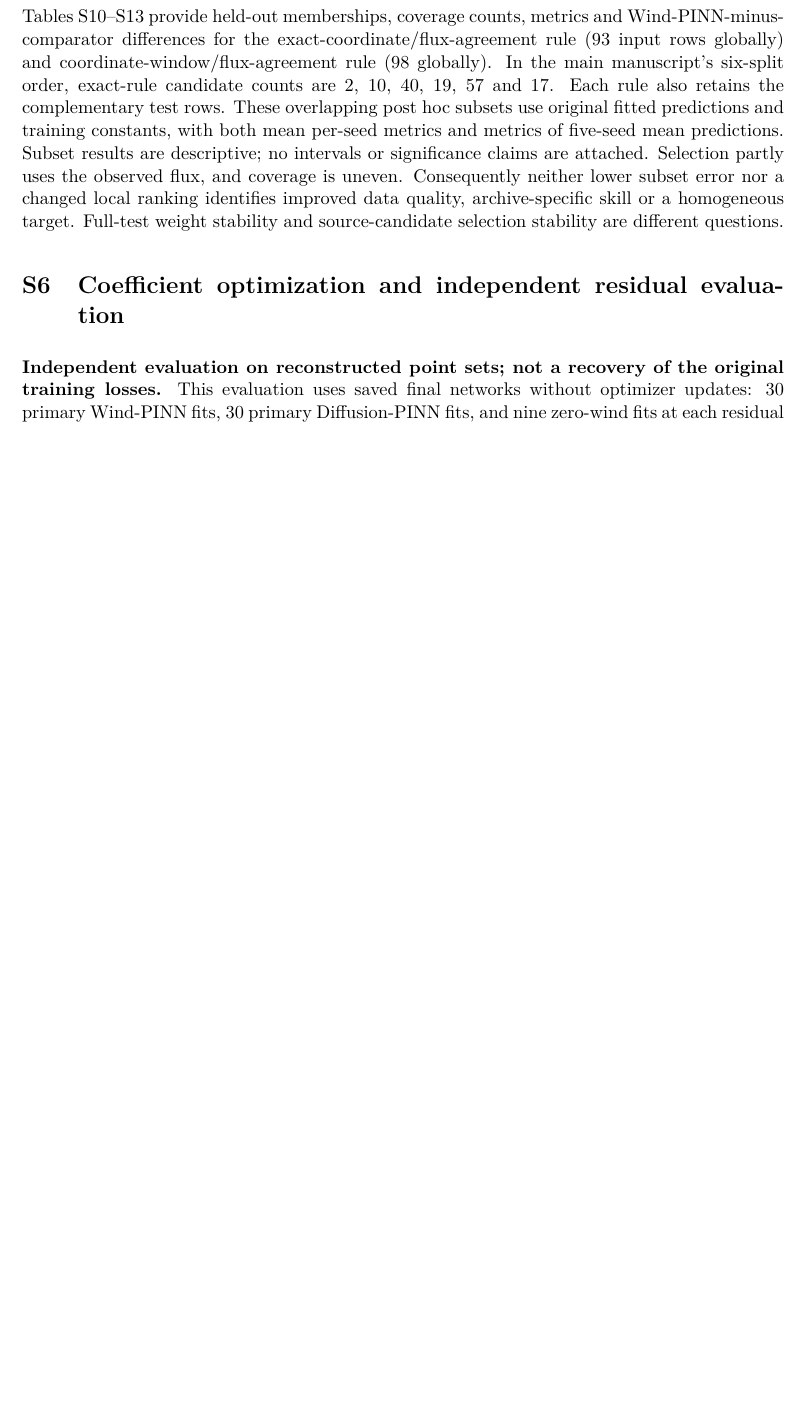
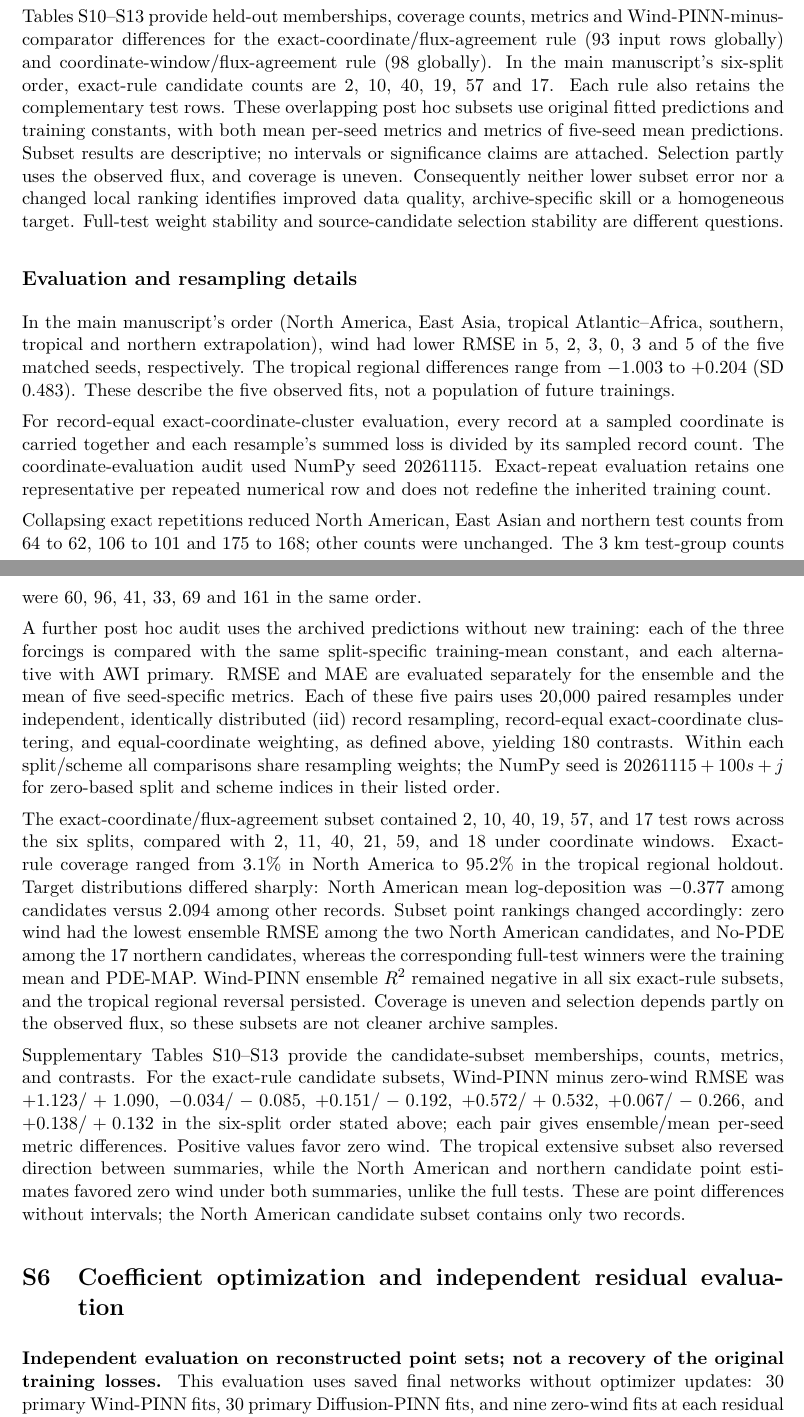
Before and after one commit to zchemperor/pinn_dust_repository, a LaTeX document (manuscript/supplementary_methods.tex): part of page 4 of 7 before the commit and two parts of pages 4 and 5 of 8 after it, the two joined at a grey line, cut so that both start at the same text, the shorter picture padded with empty space. Compiled offline with pdfLaTeX.

Commit message:
Add files via upload

```diff
--- a/manuscript/supplementary_methods.tex
+++ b/manuscript/supplementary_methods.tex
@@ -72,6 +72,20 @@ The main manuscript defines record-equal coordinate-cluster and coordinate-equal
 
 Tables S10--S13 provide held-out memberships, coverage counts, metrics and Wind-PINN-minus-comparator differences for the exact-coordinate/flux-agreement rule (93 input rows globally) and coordinate-window/flux-agreement rule (98 globally). In the main manuscript's six-split order, exact-rule candidate counts are 2, 10, 40, 19, 57 and 17. Each rule also retains the complementary test rows. These overlapping post hoc subsets use original fitted predictions and training constants, with both mean per-seed metrics and metrics of five-seed mean predictions. Subset results are descriptive; no intervals or significance claims are attached. Selection partly uses the observed flux, and coverage is uneven. Consequently neither lower subset error nor a changed local ranking identifies improved data quality, archive-specific skill or a homogeneous target. Full-test weight stability and source-candidate selection stability are different questions.
 
+
+\subsection*{Evaluation and resampling details}
+In the main manuscript's order (North America, East Asia, tropical Atlantic--Africa, southern, tropical and northern extrapolation), wind had lower RMSE in 5, 2, 3, 0, 3 and 5 of the five matched seeds, respectively. The tropical regional differences range from $-1.003$ to $+0.204$ (SD 0.483). These describe the five observed fits, not a population of future trainings.
+
+For record-equal exact-coordinate-cluster evaluation, every record at a sampled coordinate is carried together and each resample's summed loss is divided by its sampled record count. The coordinate-evaluation audit used NumPy seed 20261115. Exact-repeat evaluation retains one representative per repeated numerical row and does not redefine the inherited training count.
+
+Collapsing exact repetitions reduced North American, East Asian and northern test counts from 64 to 62, 106 to 101 and 175 to 168; other counts were unchanged. The 3 km test-group counts were 60, 96, 41, 33, 69 and 161 in the same order.
+
+A further post hoc audit uses the archived predictions without new training: each of the three forcings is compared with the same split-specific training-mean constant, and each alternative with AWI primary. RMSE and MAE are evaluated separately for the ensemble and the mean of five seed-specific metrics. Each of these five pairs uses 20,000 paired resamples under independent, identically distributed (iid) record resampling, record-equal exact-coordinate clustering, and equal-coordinate weighting, as defined above, yielding 180 contrasts. Within each split/scheme all comparisons share resampling weights; the NumPy seed is $20261115+100s+j$ for zero-based split and scheme indices in their listed order.
+
+The exact-coordinate/flux-agreement subset contained 2, 10, 40, 19, 57, and 17 test rows across the six splits, compared with 2, 11, 40, 21, 59, and 18 under coordinate windows. Exact-rule coverage ranged from 3.1\% in North America to 95.2\% in the tropical regional holdout. Target distributions differed sharply: North American mean log-deposition was $-0.377$ among candidates versus $2.094$ among other records. Subset point rankings changed accordingly: zero wind had the lowest ensemble RMSE among the two North American candidates, and No-PDE among the 17 northern candidates, whereas the corresponding full-test winners were the training mean and PDE-MAP. Wind-PINN ensemble $R^2$ remained negative in all six exact-rule subsets, and the tropical regional reversal persisted. Coverage is uneven and selection depends partly on the observed flux, so these subsets are not cleaner archive samples.
+
+Supplementary Tables S10--S13 provide the candidate-subset memberships, counts, metrics, and contrasts. For the exact-rule candidate subsets, Wind-PINN minus zero-wind RMSE was $+1.123/+1.090$, $-0.034/-0.085$, $+0.151/-0.192$, $+0.572/+0.532$, $+0.067/-0.266$, and $+0.138/+0.132$ in the six-split order stated above; each pair gives ensemble/mean per-seed metric differences. Positive values favor zero wind. The tropical extensive subset also reversed direction between summaries, while the North American and northern candidate point estimates favored zero wind under both summaries, unlike the full tests. These are point differences without intervals; the North American candidate subset contains only two records.
+
 \section{Coefficient optimization and independent residual evaluation}
 \label{sec:coefficient-evaluation}
 \textbf{Independent evaluation on reconstructed point sets; not a recovery of the original training losses.} This evaluation uses saved final networks without optimizer updates: 30 primary Wind-PINN fits, 30 primary Diffusion-PINN fits, and nine zero-wind fits at each residual weight 0.3 and 3 (78 fits total). Relative-D is excluded from the scalar-coefficient derivation because its spatial coefficient and additional penalties require a different analysis.
```
